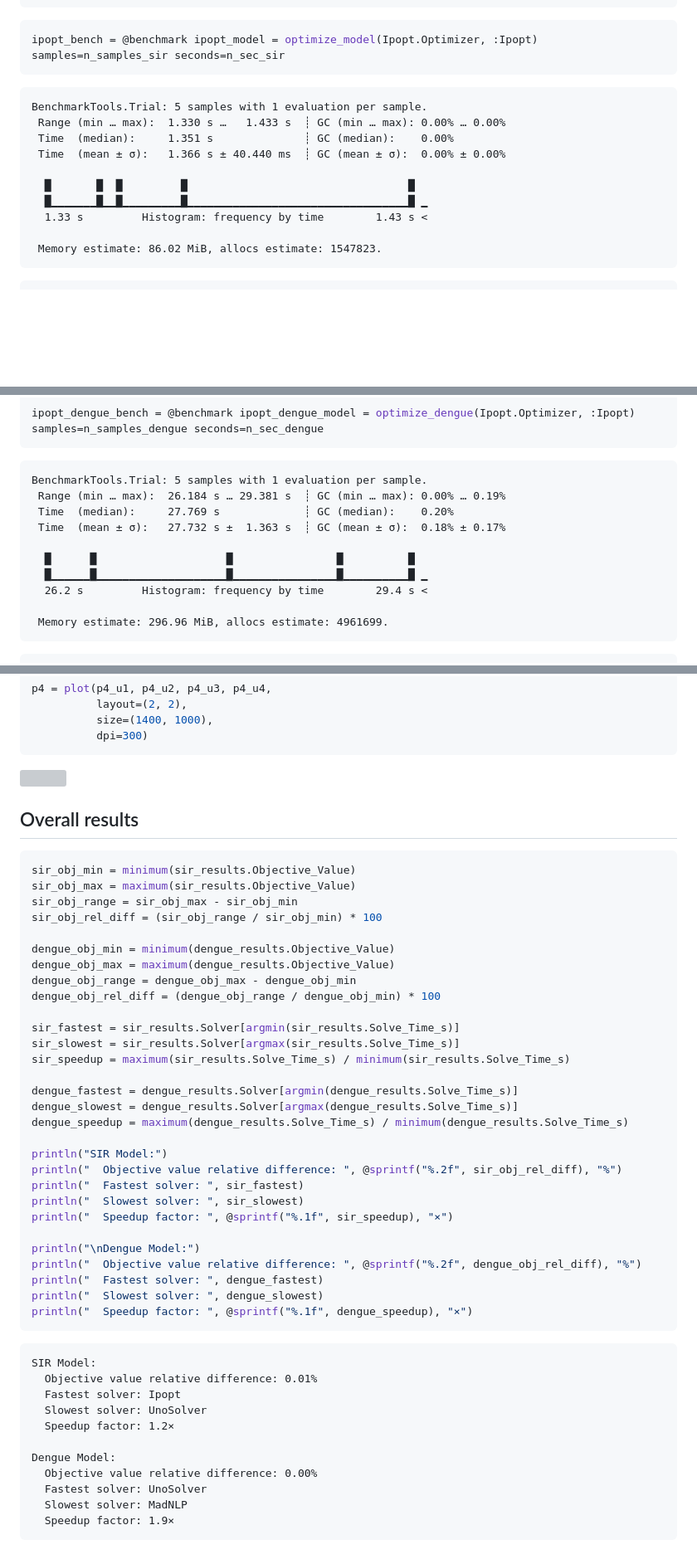
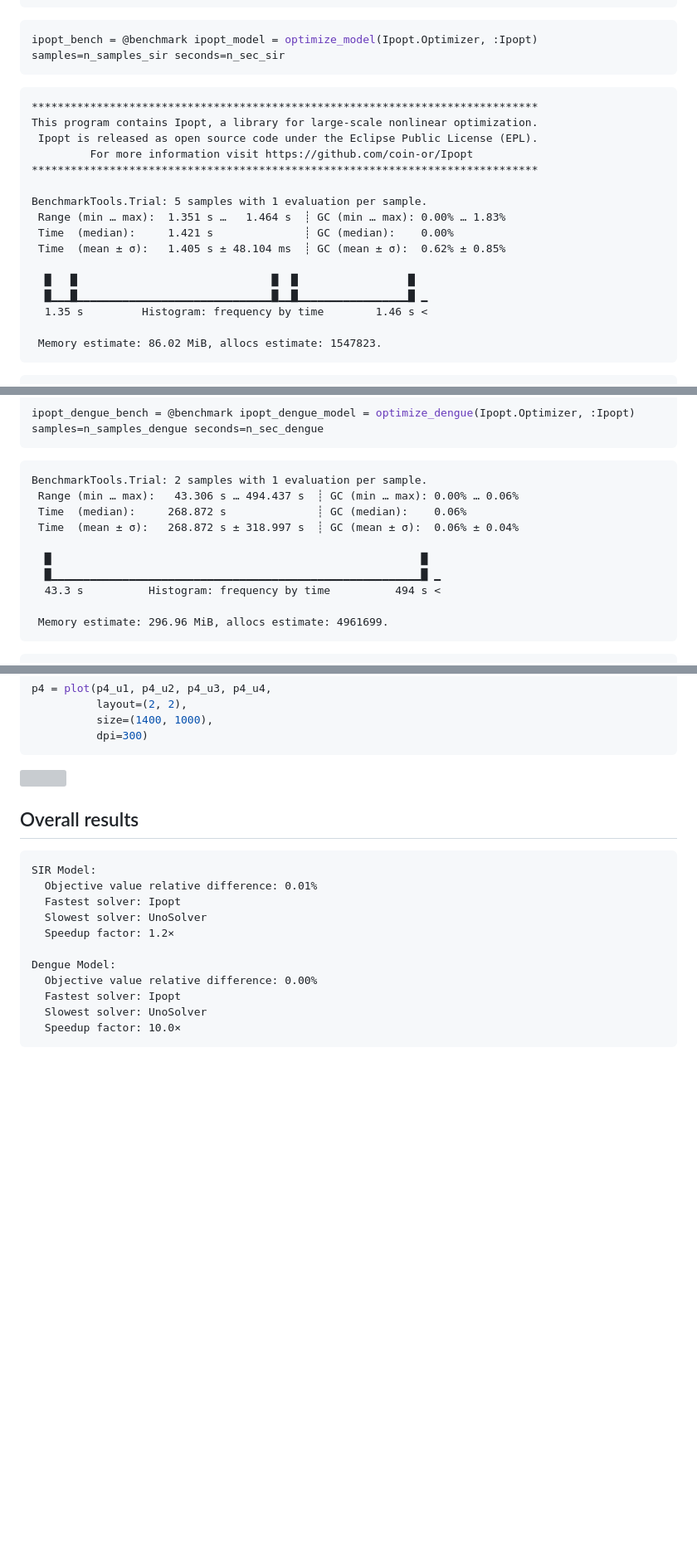
Before and after one commit to epirecipes/EpiPolicies, a Markdown page: Supplementary/Solver_comparison/SIR_lockdown_solvercomparison.md, 3 parts joined by grey strips. Shown at 83% size. Drawn GitHub-style; blank space fills up the shorter version; grey boxes are pictures that could not be loaded.

Commit message:
Output on solver comparison .md file

````diff
--- a/Supplementary/Solver_comparison/SIR_lockdown_solvercomparison.md
+++ b/Supplementary/Solver_comparison/SIR_lockdown_solvercomparison.md
@@ -187,14 +196,21 @@ end
 ipopt_bench = @benchmark ipopt_model = optimize_model(Ipopt.Optimizer, :Ipopt) samples=n_samples_sir seconds=n_sec_sir
 ```
 
+
+    ******************************************************************************
+    This program contains Ipopt, a library for large-scale nonlinear optimization.
+     Ipopt is released as open source code under the Eclipse Public License (EPL).
+             For more information visit https://github.com/coin-or/Ipopt
+    ******************************************************************************
+
     BenchmarkTools.Trial: 5 samples with 1 evaluation per sample.
-     Range (min … max):  1.330 s …   1.433 s  ┊ GC (min … max): 0.00% … 0.00%
-     Time  (median):     1.351 s              ┊ GC (median):    0.00%
-     Time  (mean ± σ):   1.366 s ± 40.440 ms  ┊ GC (mean ± σ):  0.00% ± 0.00%
+     Range (min … max):  1.351 s …   1.464 s  ┊ GC (min … max): 0.00% … 1.83%
+     Time  (median):     1.421 s              ┊ GC (median):    0.00%
+     Time  (mean ± σ):   1.405 s ± 48.104 ms  ┊ GC (mean ± σ):  0.62% ± 0.85%
 
-      █       █  █         █                                  █
-      █▁▁▁▁▁▁▁█▁▁█▁▁▁▁▁▁▁▁▁█▁▁▁▁▁▁▁▁▁▁▁▁▁▁▁▁▁▁▁▁▁▁▁▁▁▁▁▁▁▁▁▁▁▁█ ▁
-      1.33 s         Histogram: frequency by time        1.43 s <
+      █   █                              █  █                 █
+      █▁▁▁█▁▁▁▁▁▁▁▁▁▁▁▁▁▁▁▁▁▁▁▁▁▁▁▁▁▁▁▁▁▁█▁▁█▁▁▁▁▁▁▁▁▁▁▁▁▁▁▁▁▁█ ▁
+      1.35 s         Histogram: frequency by time        1.46 s <
 
      Memory estimate: 86.02 MiB, allocs estimate: 1547823.
 
@@ -485,14 +502,14 @@ end
 ipopt_dengue_bench = @benchmark ipopt_dengue_model = optimize_dengue(Ipopt.Optimizer, :Ipopt) samples=n_samples_dengue seconds=n_sec_dengue
 ```
 
-    BenchmarkTools.Trial: 5 samples with 1 evaluation per sample.
-     Range (min … max):  26.184 s … 29.381 s  ┊ GC (min … max): 0.00% … 0.19%
-     Time  (median):     27.769 s             ┊ GC (median):    0.20%
-     Time  (mean ± σ):   27.732 s ±  1.363 s  ┊ GC (mean ± σ):  0.18% ± 0.17%
+    BenchmarkTools.Trial: 2 samples with 1 evaluation per sample.
+     Range (min … max):   43.306 s … 494.437 s  ┊ GC (min … max): 0.00% … 0.06%
+     Time  (median):     268.872 s              ┊ GC (median):    0.06%
+     Time  (mean ± σ):   268.872 s ± 318.997 s  ┊ GC (mean ± σ):  0.06% ± 0.04%
 
-      █      █                    █                █          █
-      █▁▁▁▁▁▁█▁▁▁▁▁▁▁▁▁▁▁▁▁▁▁▁▁▁▁▁█▁▁▁▁▁▁▁▁▁▁▁▁▁▁▁▁█▁▁▁▁▁▁▁▁▁▁█ ▁
-      26.2 s         Histogram: frequency by time        29.4 s <
+      █                                                         █
+      █▁▁▁▁▁▁▁▁▁▁▁▁▁▁▁▁▁▁▁▁▁▁▁▁▁▁▁▁▁▁▁▁▁▁▁▁▁▁▁▁▁▁▁▁▁▁▁▁▁▁▁▁▁▁▁▁▁█ ▁
+      43.3 s          Histogram: frequency by time          494 s <
 
      Memory estimate: 296.96 MiB, allocs estimate: 4961699.
 
@@ -671,37 +675,5 @@ p4 = plot(p4_u1, p4_u2, p4_u3, p4_u4,
 
 ## Overall results
-
-``` julia
-sir_obj_min = minimum(sir_results.Objective_Value)
-sir_obj_max = maximum(sir_results.Objective_Value)
-sir_obj_range = sir_obj_max - sir_obj_min
-sir_obj_rel_diff = (sir_obj_range / sir_obj_min) * 100
-
-dengue_obj_min = minimum(dengue_results.Objective_Value)
-dengue_obj_max = maximum(dengue_results.Objective_Value)
-dengue_obj_range = dengue_obj_max - dengue_obj_min
-dengue_obj_rel_diff = (dengue_obj_range / dengue_obj_min) * 100
-
-sir_fastest = sir_results.Solver[argmin(sir_results.Solve_Time_s)]
-sir_slowest = sir_results.Solver[argmax(sir_results.Solve_Time_s)]
-sir_speedup = maximum(sir_results.Solve_Time_s) / minimum(sir_results.Solve_Time_s)
-
-dengue_fastest = dengue_results.Solver[argmin(dengue_results.Solve_Time_s)]
-dengue_slowest = dengue_results.Solver[argmax(dengue_results.Solve_Time_s)]
-dengue_speedup = maximum(dengue_results.Solve_Time_s) / minimum(dengue_results.Solve_Time_s)
-
-println("SIR Model:")
-println("  Objective value relative difference: ", @sprintf("%.2f", sir_obj_rel_diff), "%")
-println("  Fastest solver: ", sir_fastest)
-println("  Slowest solver: ", sir_slowest)
-println("  Speedup factor: ", @sprintf("%.1f", sir_speedup), "×")
-
-println("\nDengue Model:")
-println("  Objective value relative difference: ", @sprintf("%.2f", dengue_obj_rel_diff), "%")
-println("  Fastest solver: ", dengue_fastest)
-println("  Slowest solver: ", dengue_slowest)
-println("  Speedup factor: ", @sprintf("%.1f", dengue_speedup), "×")
-```
 
     SIR Model:
       Objective value relative difference: 0.01%
@@ -711,6 +683,6 @@ println("  Speedup factor: ", @sprintf("%.1f", dengue_speedup), "×")
 
     Dengue Model:
       Objective value relative difference: 0.00%
-      Fastest solver: UnoSolver
-      Slowest solver: MadNLP
-      Speedup factor: 1.9×
+      Fastest solver: Ipopt
+      Slowest solver: UnoSolver
+      Speedup factor: 10.0×
````
Also changed, not shown: other parts of Supplementary/Solver_comparison/SIR_lockdown_solvercomparison.md (+44 -47 lines).
